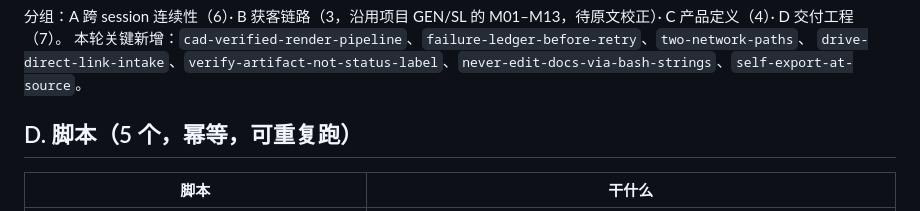
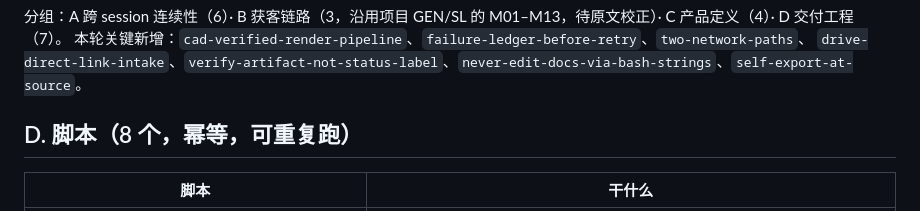
Before and after one commit to lin2mm/RetrofitLock, a Markdown page: 00_meta/LOOP_AUDIT.md, the part around one of its changes. GitHub-like rendering.

Commit message:
LOOP_AUDIT: script count corrected to 8
Co-authored-by: arena-agent <297053741+arena-agent@users.noreply.github.com>

```diff
--- a/00_meta/LOOP_AUDIT.md
+++ b/00_meta/LOOP_AUDIT.md
@@ -35,7 +35,7 @@
 本轮关键新增：`cad-verified-render-pipeline`、`failure-ledger-before-retry`、`two-network-paths`、
 `drive-direct-link-intake`、`verify-artifact-not-status-label`、`never-edit-docs-via-bash-strings`、`self-export-at-source`。
 
-## D. 脚本（5 个，幂等，可重复跑）
+## D. 脚本（8 个，幂等，可重复跑）
 | 脚本 | 干什么 |
 |------|--------|
 | `capacity.sh [--fix]` | 空间/持久化/未提交/未推送/工具链自检；`--fix` 装缺失依赖（字体、ffmpeg） |
```
Also changed, not shown: other parts of 00_meta/LOOP_AUDIT.md (+1 -1 lines).
